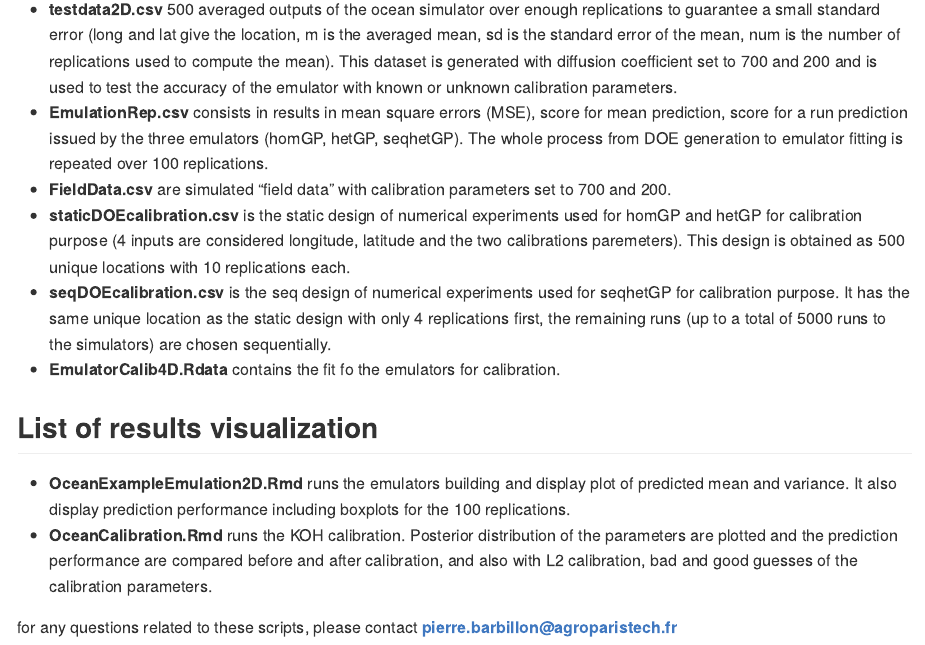
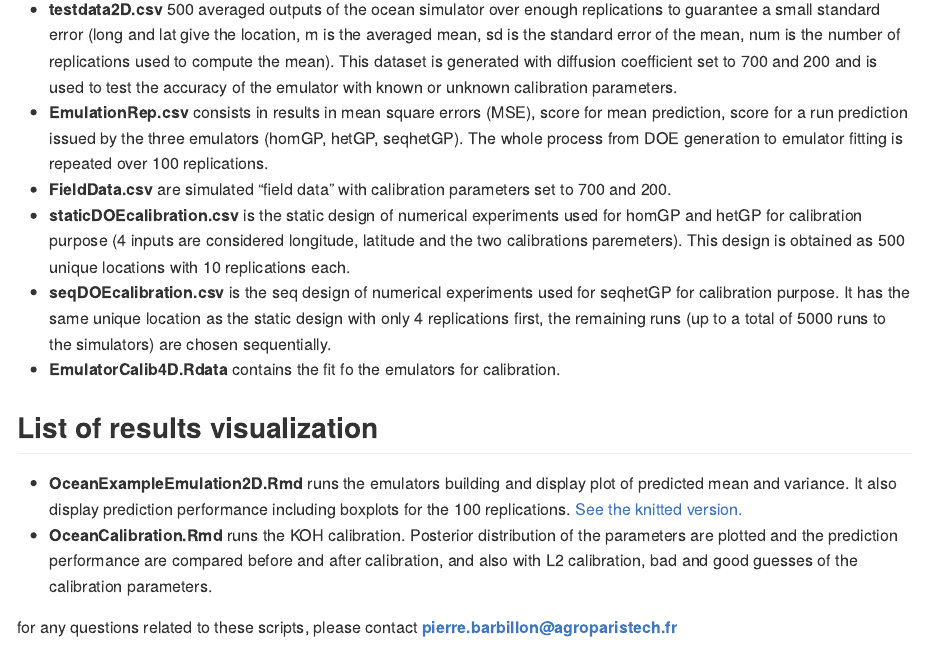
Before and after one commit to Demiperimetre/Ocean, an R Markdown document (README.Rmd): the page in a window 1100 px wide, from 540 px down. The pictures show the output file README.md that the author committed with the source, drawn offline in the style of GitHub.

Commit message:
readme update

```diff
--- a/README.Rmd
+++ b/README.Rmd
@@ -42,7 +42,7 @@ knitr::opts_chunk$set(
 ## List of results visualization
 
 
-  - **OceanExampleEmulation2D.Rmd** runs the emulators building and display plot of predicted mean and variance. It also display prediction performance including boxplots for the 100 replications.
+  - **OceanExampleEmulation2D.Rmd** runs the emulators building and display plot of predicted mean and variance. It also display prediction performance including boxplots for the 100 replications. [See the knitted version.](https://github.com/Demiperimetre/Ocean/blob/master/OceanExampleEmulation2D.md)
   - **OceanCalibration.Rmd** runs the KOH calibration. Posterior distribution of the parameters are plotted and the prediction performance are compared before and after calibration, and also with L2 calibration, bad and good guesses of the calibration parameters.
 
 
```
Also changed, not shown: README.md.
